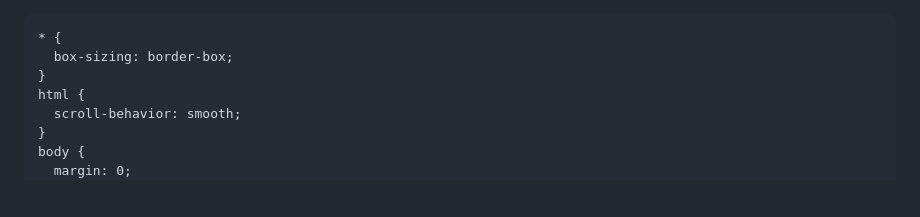
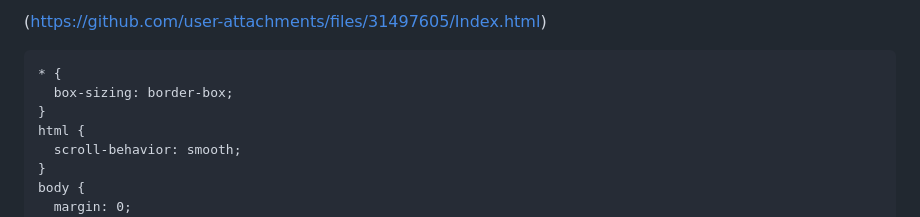
Before and after one commit to Ines406/FERNANDA, a Markdown page: README.md, the part around the change. GitHub-like rendering.

Commit message:
Fix formatting issues in README.md

```diff
--- a/README.md
+++ b/README.md
@@ -1,4 +1,4 @@
-
+(https://github.com/user-attachments/files/31497605/Index.html)
 <html lang="es">
 <head>
   <meta charset="UTF-8" />
```
